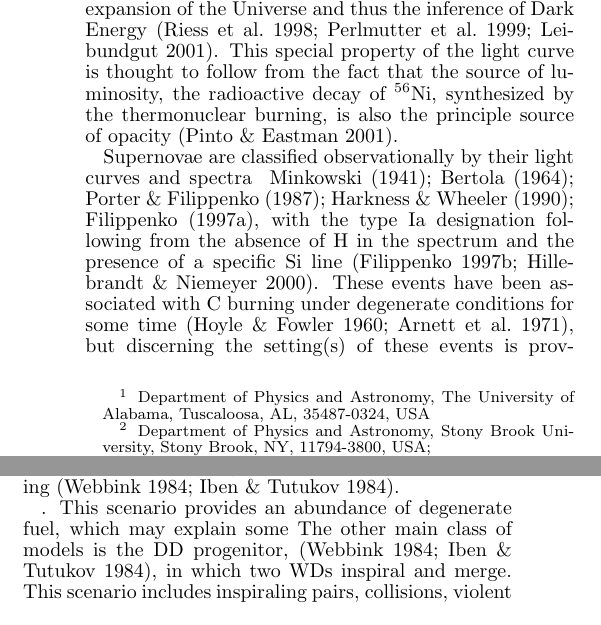
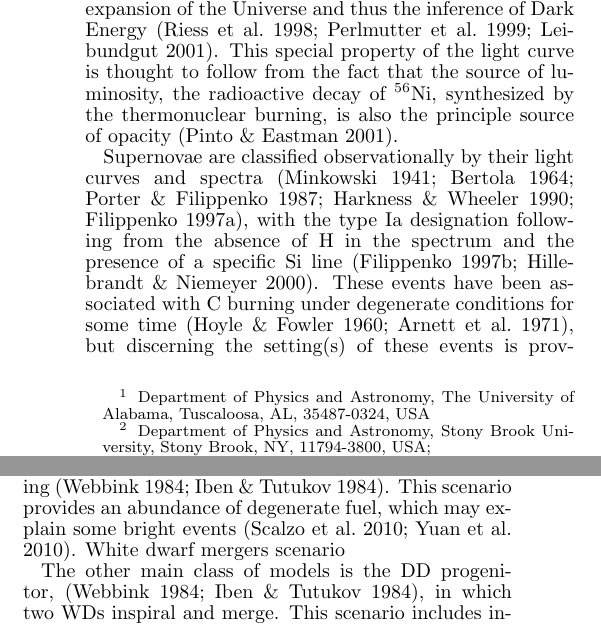
Before and after one commit to Flash-Star/hybrid-paper-brooks, a LaTeX document (paper/ms.tex): two parts of the columns of page 1 of 5, joined at a grey line, cut so that both start at the same text. Compiled offline with pdfLaTeX; a missing bibliography style is replaced by a similar one.

Commit message:
Wee update of Carlyn's paper.

```diff
--- a/paper/ms.tex
+++ b/paper/ms.tex
@@ -184,7 +184,7 @@ of \Ni{56}, synthesized by the thermonuclear burning, is also the
 principle source of opacity~\citep{Pinto2001The-type-Ia-sup}.
 
 Supernovae are classified observationally
-by their light curves and spectra~~\citet{minkowski41,bertola64,porterfilippenko87,
+by their light curves and spectra~\citep{minkowski41,bertola64,porterfilippenko87,
 wheelerharkness1990conf,Fili97}, with the type Ia designation following from
 the absence of H in the spectrum and the presence of a specific Si
 line~\citep{filippenko:optical,hillebrandt.niemeyer:type}. These events
@@ -216,9 +216,13 @@ describe our approach in detail below.
 
 The white dwarf merger progentor picture has two white dwarfs
 coming together and subsequently exploding~\citep{webbink84,ibentutukov84}.
+This scenario provides an abundance of degenerate fuel, which may explain some
+bright events~\citep{scalzo:2010,Yuan:2010}. White dwarf mergers  scenario
 
-. This scenario
-provides an abundance of degenerate fuel, which may explain some
+
+
+
+
 The other main class of models is the DD progenitor,
 \citep{webbink84,ibentutukov84}, in which two WDs inspiral and merge.
 This scenario includes inspiraling pairs, collisions, violent mergers,
```
